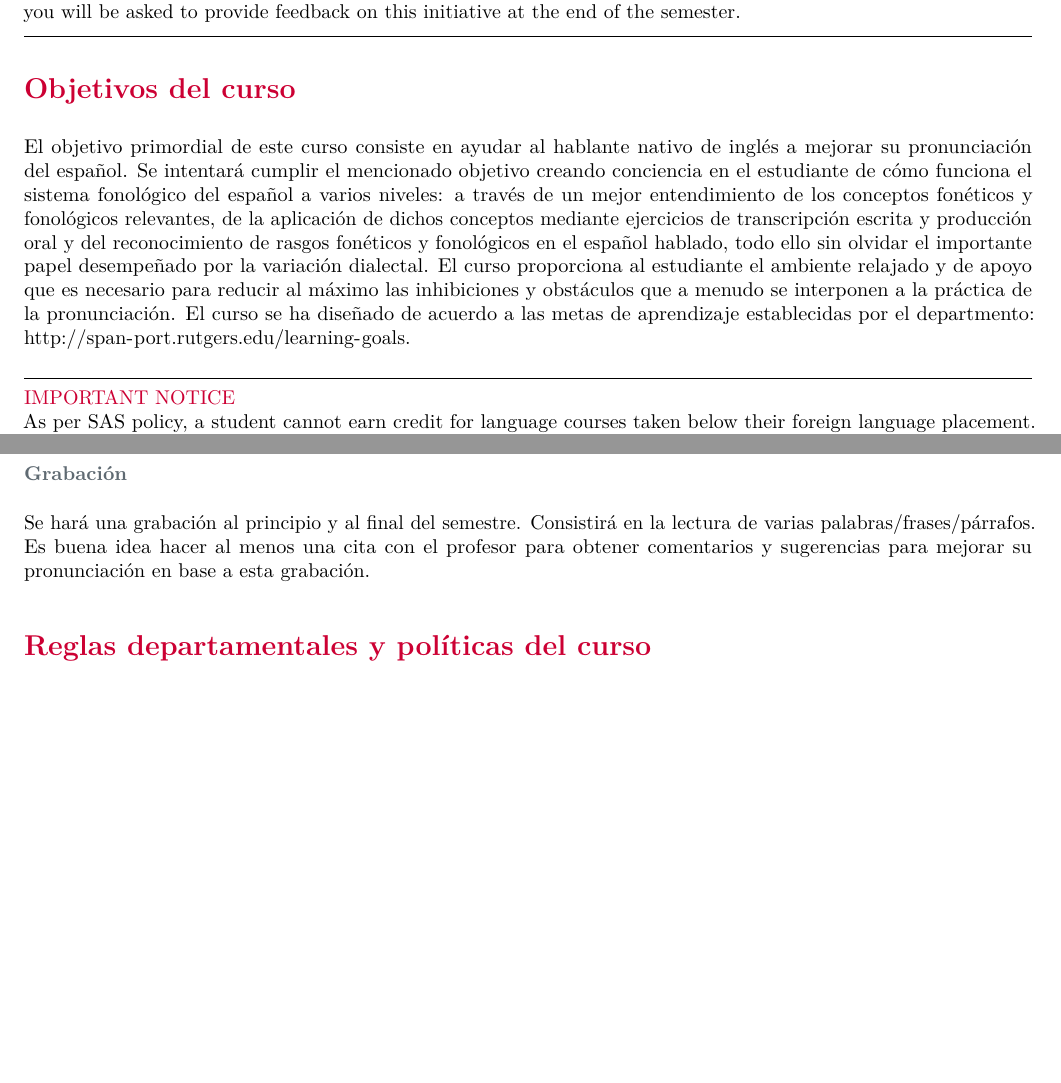
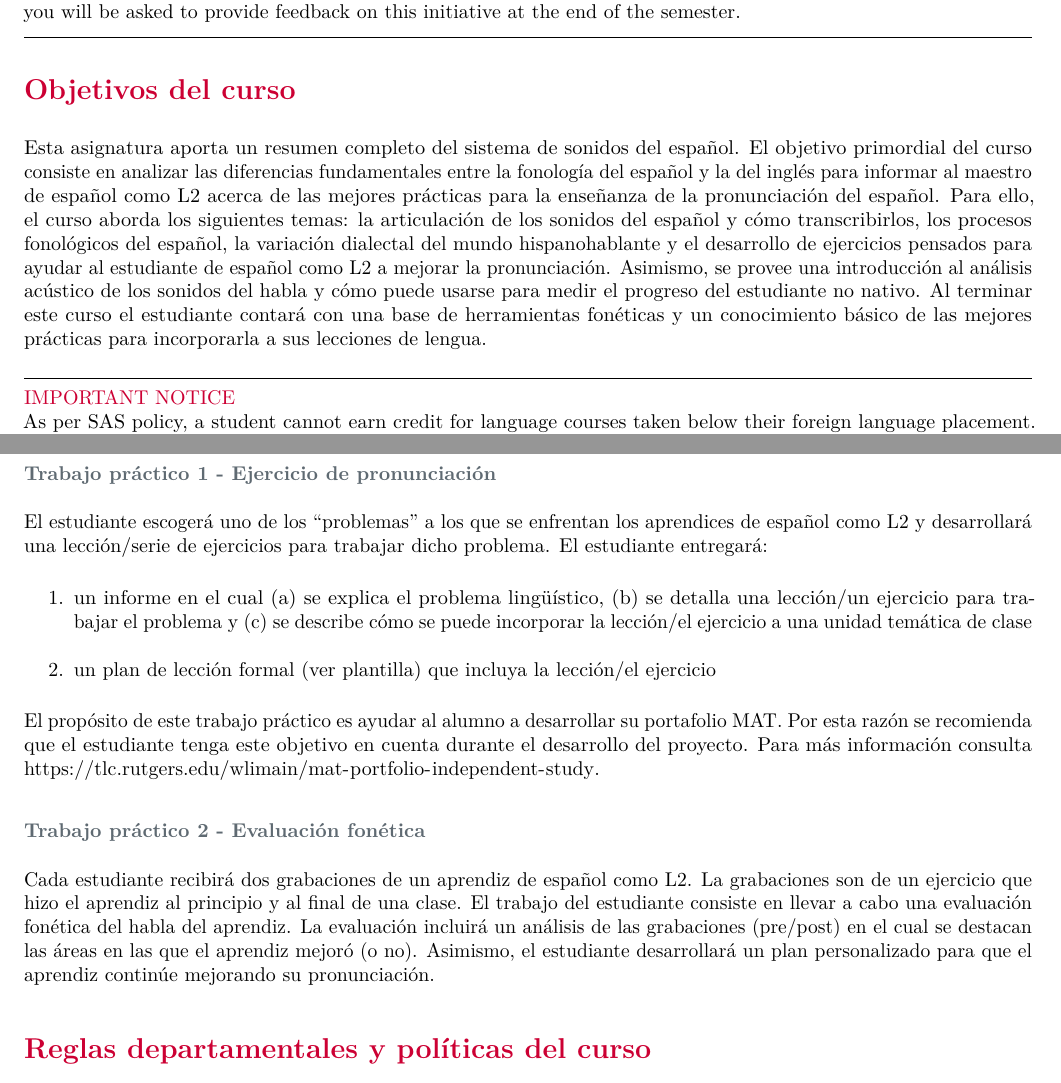
Before and after one commit to jvcasillas/syllabi, an R Markdown document (580/index.Rmd): two parts of pages 1 and 3 of 5, joined at a grey line, cut so that both start at the same text, the shorter picture padded with empty space. The pictures show the output file 580/index.pdf that the author committed with the source.

Commit message:
initial update

```diff
--- a/580/index.Rmd
+++ b/580/index.Rmd
@@ -62,21 +62,21 @@ initiative at the end of the semester.
 
 # Objetivos del curso
 
-El objetivo primordial de este curso consiste en ayudar al hablante nativo de
-inglés a mejorar su pronunciación del español.
-Se intentará cumplir el mencionado objetivo creando conciencia en el
-estudiante de cómo funciona el sistema fonológico del español a varios
-niveles: a través de un mejor entendimiento de los conceptos fonéticos y
-fonológicos relevantes, de la aplicación de dichos conceptos mediante
-ejercicios de transcripción escrita y producción oral y del reconocimiento de
-rasgos fonéticos y fonológicos en el español hablado, todo ello sin olvidar
-el importante papel desempeñado por la variación dialectal.
-El curso proporciona al estudiante el ambiente relajado y de apoyo que es
-necesario para reducir al máximo las inhibiciones y obstáculos que a menudo
-se interponen a la práctica de la pronunciación.
-El curso se ha diseñado de acuerdo a las metas de aprendizaje establecidas por
-el departmento:
-[http://span-port.rutgers.edu/learning-goals](http://span-port.rutgers.edu/learning-goals).
+Esta asignatura aporta un resumen completo del sistema de sonidos del español.
+El objetivo primordial del curso consiste en analizar las diferencias
+fundamentales entre la fonología del español y la del inglés para informar al
+maestro de español como L2 acerca de las mejores prácticas para la enseñanza
+de la pronunciación del español.
+Para ello, el curso aborda los siguientes temas: la articulación de los
+sonidos del español y cómo transcribirlos, los procesos fonológicos del
+español, la variación dialectal del mundo hispanohablante y el desarrollo de
+ejercicios pensados para ayudar al estudiante de español como L2 a mejorar la
+pronunciación.
+Asimismo, se provee una introducción al análisis acústico de los sonidos del
+habla y cómo puede usarse para medir el progreso del estudiante no nativo.
+Al terminar este curso el estudiante contará con una base de herramientas
+fonéticas y un conocimiento básico de las mejores prácticas para incorporarla
+a sus lecciones de lengua.
 
 \vspace{.2in}
 
@@ -180,13 +180,22 @@ porcentaje de la nota final correspondiente a la misma se distribuirá entre
 el resto de las pruebas.
 
 
-### Grabación
+### Trabajo práctico 1 - Ejercicio de pronunciación
 
-Se hará una grabación al principio y al final del semestre.
-Consistirá en la lectura de varias palabras/frases/párrafos.
-Es buena idea hacer al menos una cita con el profesor para obtener comentarios
-y sugerencias para mejorar su pronunciación en base a esta grabación.
+El estudiante escogerá uno de los "problemas" a los que se enfrentan los
+aprendices de español como L2 y desarrollará una lección/serie de ejercicios
+para trabajar dicho problema.
+El estudiante entregará:
 
-<!--
-### Examen final
+1. un informe en el cual (a) se explica el problema lingüístico, (b) se
+detalla una lección/un ejercicio para trabajar el problema y (c) se describe
+cómo se puede incorporar la lección/el ejercicio a una unidad temática de
+clase
+2. un plan de lección formal (ver [plantilla](https://span-port.rutgers.edu/mat/658-preparing-for-mat-portfolio))
+que incluya la lección/el ejercicio
 
+El propósito de este trabajo práctico es ayudar al alumno a desarrollar su
+portafolio MAT.
+Por esta razón se recomienda que el estudiante tenga este objetivo en cuenta
+durante el desarrollo del proyecto.
+Para más información consulta [https://tlc.rutgers.edu/wlimain/mat-portfolio-independent-study](https://tlc.rutgers.edu/wlimain/mat-portfolio-independent-study).
@@ -199,5 +202,18 @@ final).
 
--->
+
+### Trabajo práctico 2 - Evaluación fonética
+
+Cada estudiante recibirá dos grabaciones de un aprendiz de español como L2.
+La grabaciones son de un ejercicio que hizo el aprendiz al principio y al
+final de una clase.
+El trabajo del estudiante consiste en llevar a cabo una evaluación fonética
+del habla del aprendiz.
+La evaluación incluirá un análisis de las grabaciones (pre/post) en el cual se
+destacan las áreas en las que el aprendiz mejoró (o no).
+Asimismo, el estudiante desarrollará un plan personalizado para que el
+aprendiz continúe mejorando su pronunciación.
+
+
 
 
 
```
Also changed, not shown: 580/index.pdf, 580/intro_phonetics_mat.png (added), 580/index.Rmd (16 more changed lines), 1 other file.
